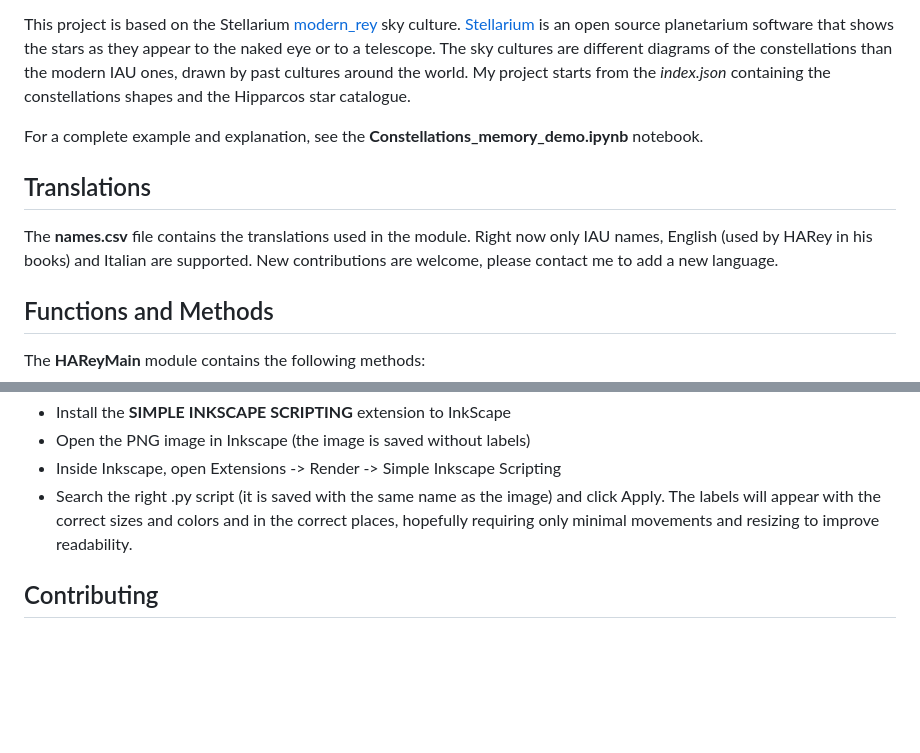
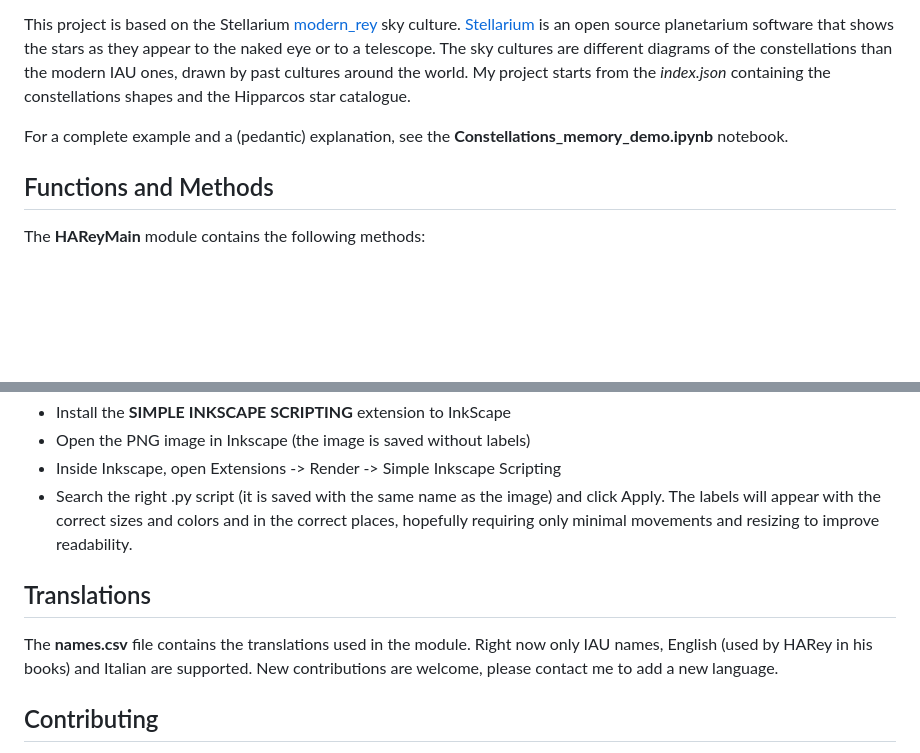
Before and after one commit to Giacomo-Menegatti/HARey_constellations_cards, a Markdown page: README.md, 2 parts joined by grey strips. Drawn GitHub-style; blank space fills up the shorter version.

```diff
--- a/README.md
+++ b/README.md
@@ -37,10 +37,7 @@ The __HAReyMain__ module contains the code to display the night sky with H.A.Rey
 
 This project is based on the Stellarium [modern_rey](https://github.com/Stellarium/stellarium/tree/master/skycultures/modern_rey) sky culture. [Stellarium](https://stellarium.org/it) is an open source planetarium software that shows the stars as they appear to the naked eye or to a telescope. The sky cultures are different diagrams of the constellations than the modern IAU ones, drawn by past cultures around the world. My project starts from the _index.json_ containing the constellations shapes and the Hipparcos star catalogue.
 
-For a complete example and explanation, see the __Constellations_memory_demo.ipynb__ notebook.
-
-## Translations
-The __names.csv__ file contains the translations used in the module. Right now only IAU names, English (used by HARey in his books) and Italian are supported. New contributions are welcome, please contact me to add a new language.
+For a complete example and a (pedantic) explanation, see the __Constellations_memory_demo.ipynb__ notebook.
 
 ## Functions and Methods
 The __HAReyMain__ module contains the following methods:
@@ -77,6 +72,9 @@ Importing the labels is done in the following way:
 - Search the right .py script (it is saved with the same name as the image) and click Apply.
 The labels will appear with the correct sizes and colors and in the correct places, hopefully requiring only minimal movements and resizing to improve readability.
 
+## Translations
+The __names.csv__ file contains the translations used in the module. Right now only IAU names, English (used by HARey in his books) and Italian are supported. New contributions are welcome, please contact me to add a new language.
+
 
 ## Contributing
 
```
Also changed, not shown: other parts of README.md (+1 -3 lines).
